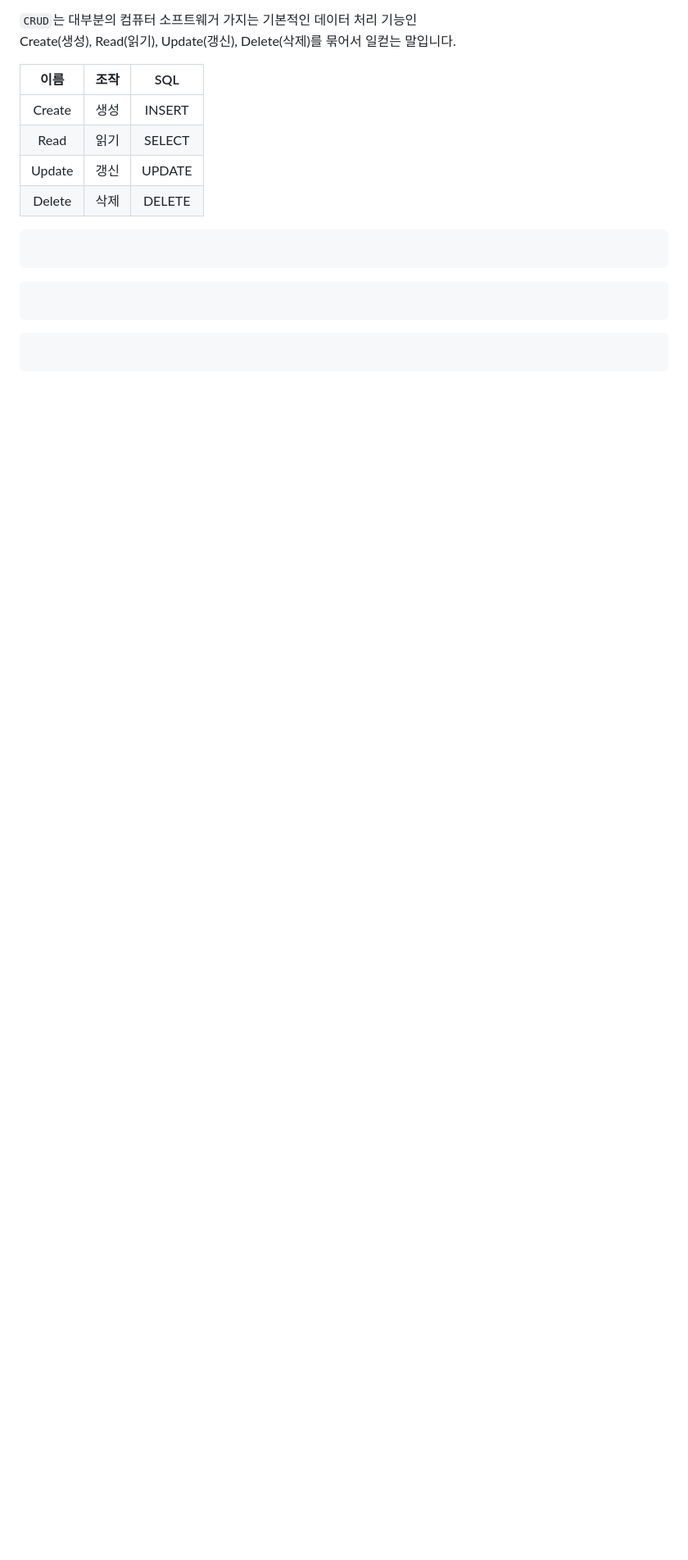
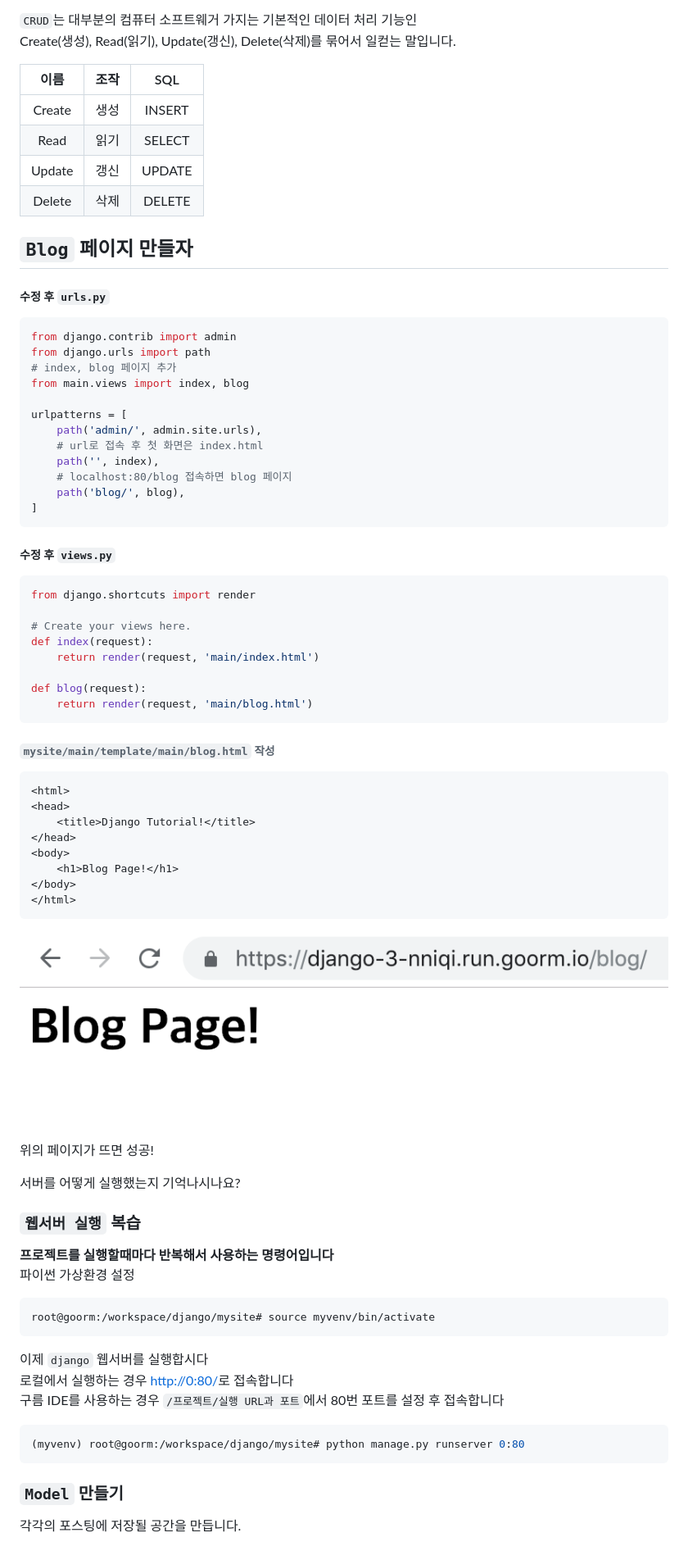
Before and after one commit to ChoiKangM/djangoProject, a Markdown page: README.md, the part around the change printed below. Shown: that part at 82% size. Drawn GitHub-style; pictures changed too: img/Blog_page.png (added); blank space fills up the shorter version.

Commit message:
blog page

````diff
--- a/README.md
+++ b/README.md
@@ -215,11 +215,66 @@ Create(생성), Read(읽기), Update(갱신), Delete(삭제)를 묶어서 일컫
 | Delete | 삭제 | DELETE |
 
 
-```console
+## `Blog` 페이지 만들자
+
+##### 수정 후 `urls.py`
+```python
+from django.contrib import admin
+from django.urls import path
+# index, blog 페이지 추가
+from main.views import index, blog
+
+urlpatterns = [
+    path('admin/', admin.site.urls),
+    # url로 접속 후 첫 화면은 index.html
+    path('', index),
+    # localhost:80/blog 접속하면 blog 페이지
+    path('blog/', blog),
+]
 ```
 
-```console
+##### 수정 후 `views.py`
+```python
+from django.shortcuts import render
+
+# Create your views here.
+def index(request):
+    return render(request, 'main/index.html')
+
+def blog(request):
+    return render(request, 'main/blog.html')
 ```
 
+###### `mysite/main/template/main/blog.html` 작성
+```html
+<html>
+<head>
+    <title>Django Tutorial!</title>
+</head>
+<body>
+    <h1>Blog Page!</h1>
+</body>
+</html>
+```
+![블로그 페이지 띄우기](img/Blog_page.png)
+위의 페이지가 뜨면 성공!
+
+
+서버를 어떻게 실행했는지 기억나시나요?
+### `웹서버 실행` 복습
+
+**프로젝트를 실행할때마다 반복해서 사용하는 명령어입니다**
+파이썬 가상환경 설정
 ```console
+root@goorm:/workspace/django/mysite# source myvenv/bin/activate
 ```
+이제 `django` 웹서버를 실행합시다
+로컬에서 실행하는 경우 [http://0:80/](http://0:80/)로 접속합니다
+구름 IDE를 사용하는 경우 `/프로젝트/실행 URL과 포트`에서 80번 포트를 설정 후 접속합니다
+```console
+(myvenv) root@goorm:/workspace/django/mysite# python manage.py runserver 0:80
+```
+
+### `Model` 만들기
+
+각각의 포스팅에 저장될 공간을 만듭니다.
````
Also changed, not shown: other parts of README.md (+1 -1 lines), 4 other files.
